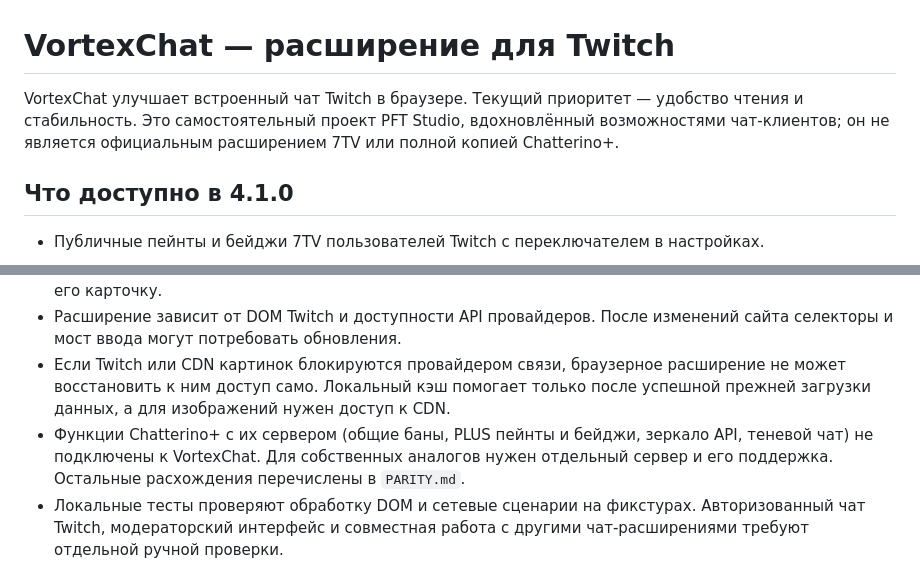
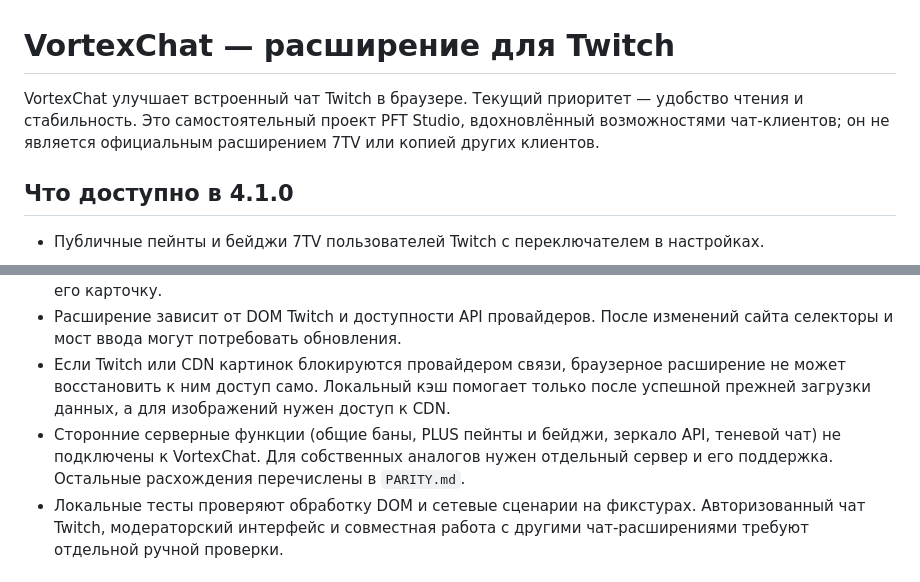
Before and after one commit to FN1p/VortexChat, a Markdown page: extension/README.md, 2 parts joined by grey strips. Rendered like a GitHub page.

Commit message:
Remove third-party client branding from VortexChat documentation

```diff
--- a/extension/README.md
+++ b/extension/README.md
@@ -1,6 +1,6 @@
 # VortexChat — расширение для Twitch
 
-VortexChat улучшает встроенный чат Twitch в браузере. Текущий приоритет — удобство чтения и стабильность. Это самостоятельный проект PFT Studio, вдохновлённый возможностями чат-клиентов; он не является официальным расширением 7TV или полной копией Chatterino+.
+VortexChat улучшает встроенный чат Twitch в браузере. Текущий приоритет — удобство чтения и стабильность. Это самостоятельный проект PFT Studio, вдохновлённый возможностями чат-клиентов; он не является официальным расширением 7TV или копией других клиентов.
 
 ## Что доступно в 4.1.0
 
@@ -80,7 +80,7 @@ VortexChat улучшает встроенный чат Twitch в браузер
 - Общие баны, самостоятельные модераторские API, личные смайлы, дополнительные эффекты и интеграция с плеером пока не реализованы. Доступные нативные действия Twitch открываются через его карточку.
 - Расширение зависит от DOM Twitch и доступности API провайдеров. После изменений сайта селекторы и мост ввода могут потребовать обновления.
 - Если Twitch или CDN картинок блокируются провайдером связи, браузерное расширение не может восстановить к ним доступ само. Локальный кэш помогает только после успешной прежней загрузки данных, а для изображений нужен доступ к CDN.
-- Функции Chatterino+ с их сервером (общие баны, PLUS пейнты и бейджи, зеркало API, теневой чат) не подключены к VortexChat. Для собственных аналогов нужен отдельный сервер и его поддержка. Остальные расхождения перечислены в `PARITY.md`.
+- Сторонние серверные функции (общие баны, PLUS пейнты и бейджи, зеркало API, теневой чат) не подключены к VortexChat. Для собственных аналогов нужен отдельный сервер и его поддержка. Остальные расхождения перечислены в `PARITY.md`.
 - Локальные тесты проверяют обработку DOM и сетевые сценарии на фикстурах. Авторизованный чат Twitch, модераторский интерфейс и совместная работа с другими чат-расширениями требуют отдельной ручной проверки.
 
 ## Проверка разработки
```
